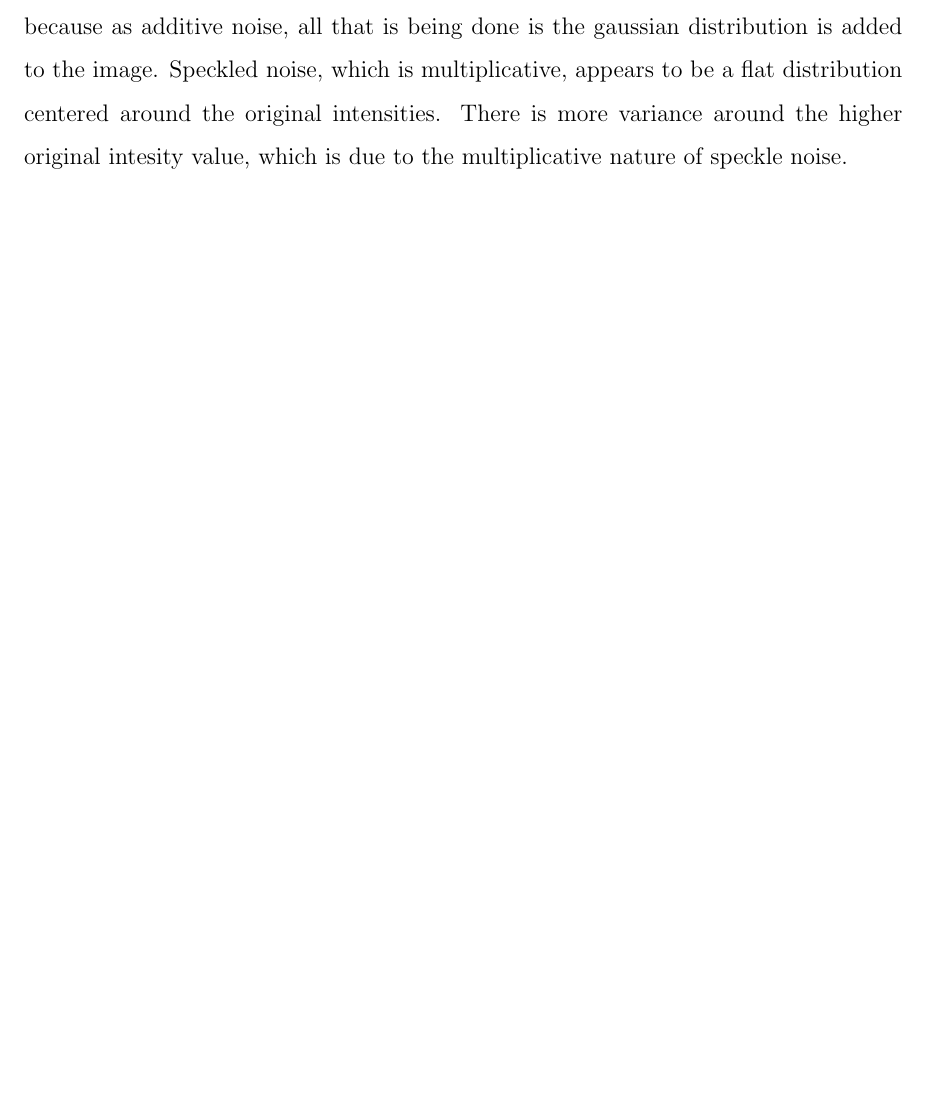
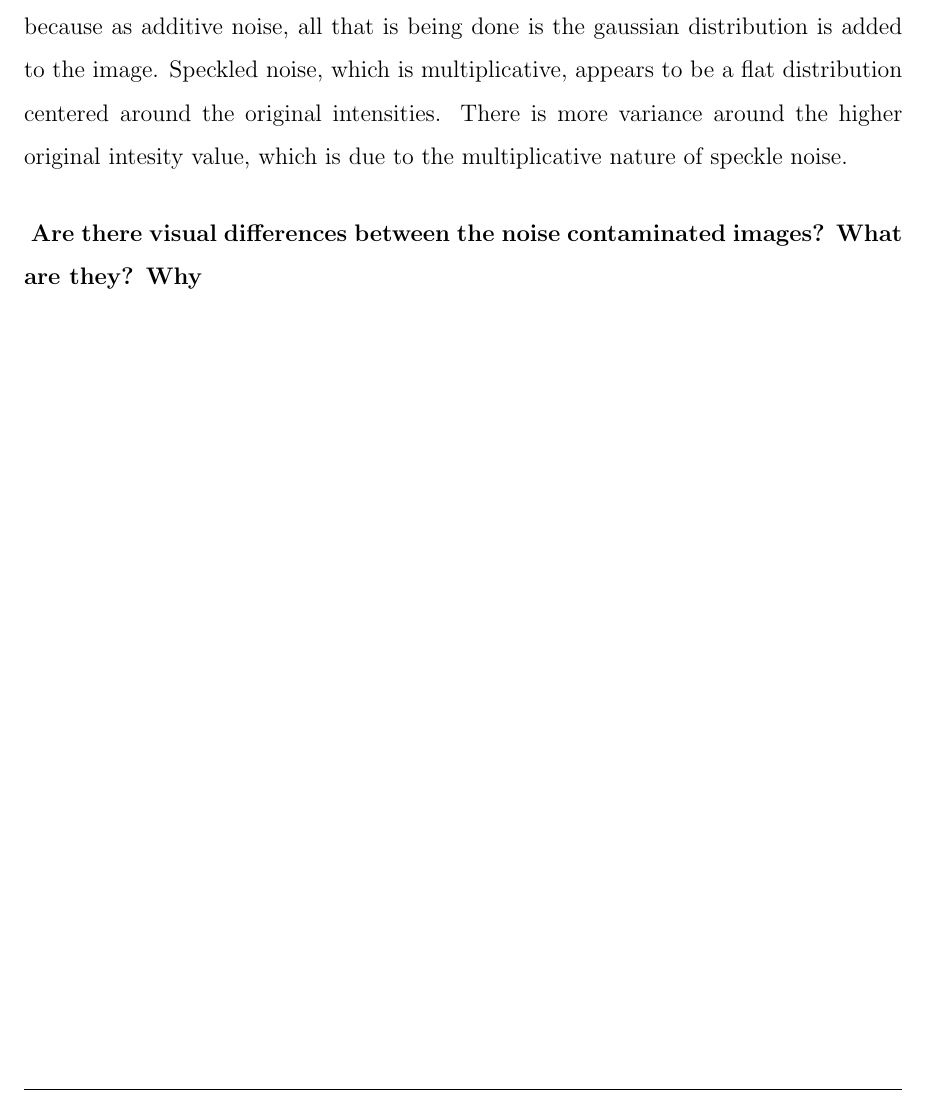
Before and after one commit to cheics/Image-Processing-Lab3, a LaTeX document (report.tex): part of page 3 of 4, cut so that both start at the same text, the shorter picture padded with empty space. Compiled offline with pdfLaTeX.

Commit message:
fuckballs

```diff
--- a/report.tex
+++ b/report.tex
@@ -69,6 +69,9 @@ When evaluating image processing algorithms, it is important to see how they per
 that way?}
 In the gaussian histogram, image intensities are grouped in gaussian distributions centered around the two intesity values of the original image. It appears the way it is because as additive noise, all that is being done is the gaussian distribution is added to the image. Speckled noise, which is multiplicative, appears to be a flat distribution centered around the original intensities. There is more variance around the higher original intesity value, which is due to the multiplicative nature of speckle noise.
 
+\subsubsection{ Are there visual differences between the noise contaminated images? What are they? Why}
+
+
 
 \appendix
 \newpage
```
